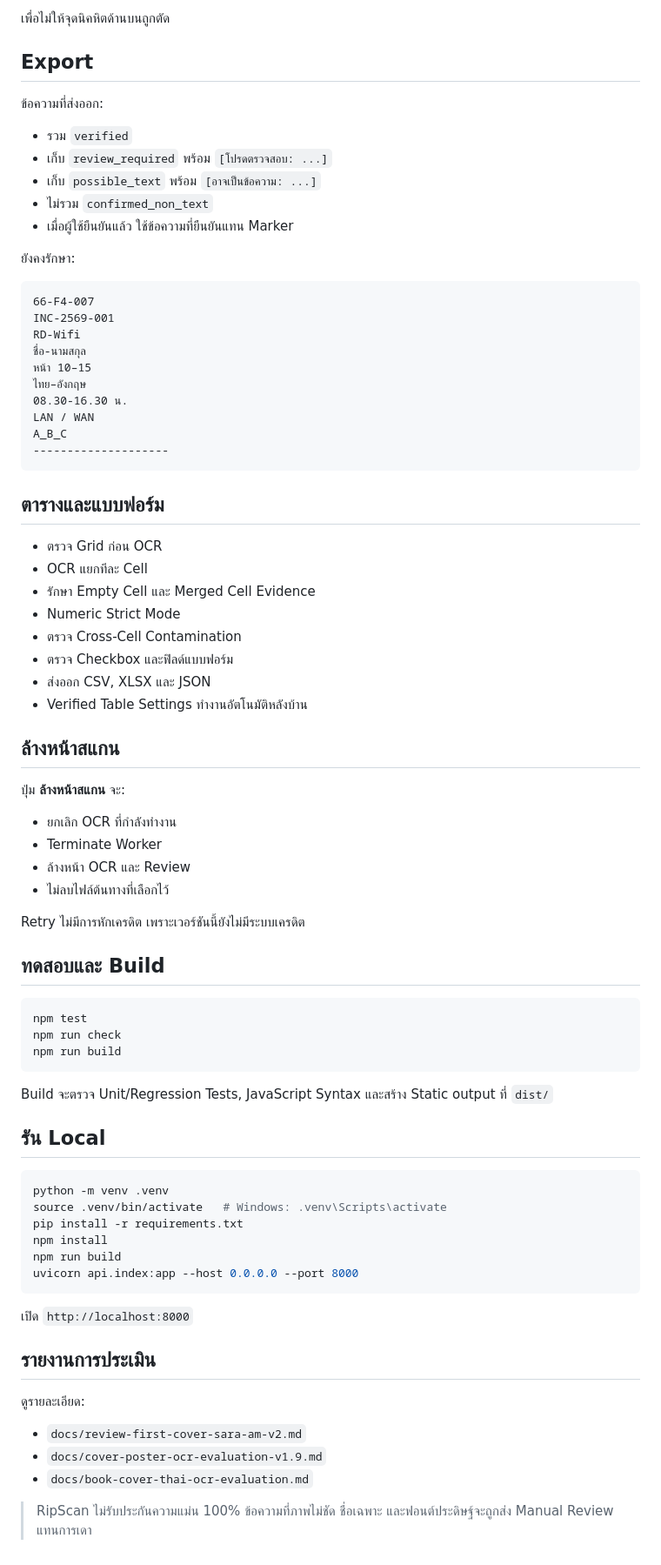
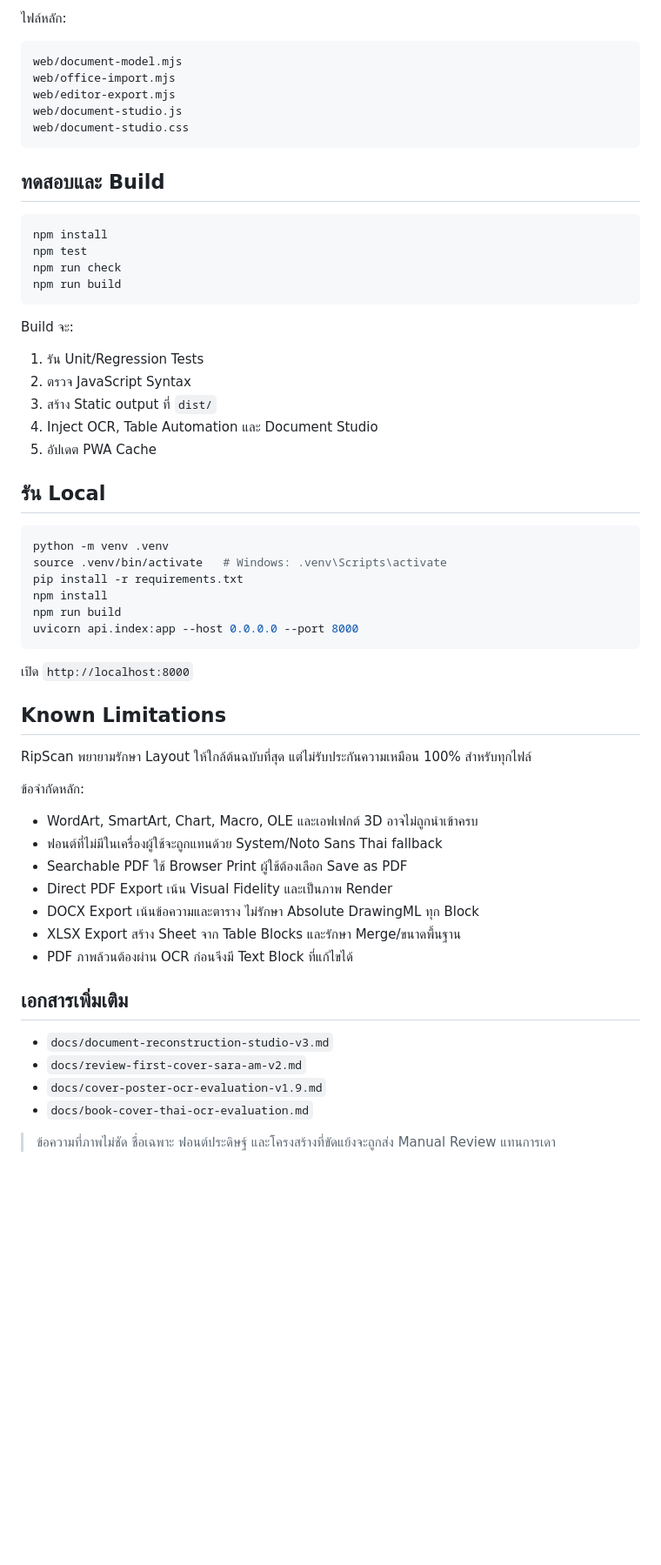
Before and after one commit to Riptwosec-collab/RipScan-, a Markdown page: README.md, the part around one of its changes. Shown at 87% size. Drawn GitHub-style; blank space fills up the shorter version.

````diff
--- a/README.md
+++ b/README.md
@@ -198,63 +233,31 @@ left/right = 15%
 ```
 
-เพื่อไม่ให้จุดนิคหิตด้านบนถูกตัด
-
-## Export
-
-ข้อความที่ส่งออก:
-
-- รวม `verified`
-- เก็บ `review_required` พร้อม `[โปรดตรวจสอบ: ...]`
-- เก็บ `possible_text` พร้อม `[อาจเป็นข้อความ: ...]`
-- ไม่รวม `confirmed_non_text`
-- เมื่อผู้ใช้ยืนยันแล้ว ใช้ข้อความที่ยืนยันแทน Marker
-
-ยังคงรักษา:
+ไฟล์หลัก:
 
 ```text
-66-F4-007
-INC-2569-001
-RD-Wifi
-ชื่อ-นามสกุล
-หน้า 10–15
-ไทย–อังกฤษ
-08.30-16.30 น.
-LAN / WAN
-A_B_C
---------------------
+web/document-model.mjs
+web/office-import.mjs
+web/editor-export.mjs
+web/document-studio.js
+web/document-studio.css
 ```
-
-## ตารางและแบบฟอร์ม
-
-- ตรวจ Grid ก่อน OCR
-- OCR แยกทีละ Cell
-- รักษา Empty Cell และ Merged Cell Evidence
-- Numeric Strict Mode
-- ตรวจ Cross-Cell Contamination
-- ตรวจ Checkbox และฟิลด์แบบฟอร์ม
-- ส่งออก CSV, XLSX และ JSON
-- Verified Table Settings ทำงานอัตโนมัติหลังบ้าน
-
-## ล้างหน้าสแกน
-
-ปุ่ม **ล้างหน้าสแกน** จะ:
-
-- ยกเลิก OCR ที่กำลังทำงาน
-- Terminate Worker
-- ล้างหน้า OCR และ Review
-- ไม่ลบไฟล์ต้นทางที่เลือกไว้
-
-Retry ไม่มีการหักเครดิต เพราะเวอร์ชันนี้ยังไม่มีระบบเครดิต
 
 ## ทดสอบและ Build
 
 ```bash
+npm install
 npm test
 npm run check
 npm run build
 ```
 
-Build จะตรวจ Unit/Regression Tests, JavaScript Syntax และสร้าง Static output ที่ `dist/`
+Build จะ:
+
+1. รัน Unit/Regression Tests
+2. ตรวจ JavaScript Syntax
+3. สร้าง Static output ที่ `dist/`
+4. Inject OCR, Table Automation และ Document Studio
+5. อัปเดต PWA Cache
 
 ## รัน Local
 
@@ -269,12 +272,25 @@ uvicorn api.index:app --host 0.0.0.0 --port 8000
 
 เปิด `http://localhost:8000`
 
-## รายงานการประเมิน
+## Known Limitations
 
-ดูรายละเอียด:
+RipScan พยายามรักษา Layout ให้ใกล้ต้นฉบับที่สุด แต่ไม่รับประกันความเหมือน 100% สำหรับทุกไฟล์
 
+ข้อจำกัดหลัก:
+
+- WordArt, SmartArt, Chart, Macro, OLE และเอฟเฟกต์ 3D อาจไม่ถูกนำเข้าครบ
+- ฟอนต์ที่ไม่มีในเครื่องผู้ใช้จะถูกแทนด้วย System/Noto Sans Thai fallback
+- Searchable PDF ใช้ Browser Print ผู้ใช้ต้องเลือก Save as PDF
+- Direct PDF Export เน้น Visual Fidelity และเป็นภาพ Render
+- DOCX Export เน้นข้อความและตาราง ไม่รักษา Absolute DrawingML ทุก Block
+- XLSX Export สร้าง Sheet จาก Table Blocks และรักษา Merge/ขนาดพื้นฐาน
+- PDF ภาพล้วนต้องผ่าน OCR ก่อนจึงมี Text Block ที่แก้ไขได้
+
+## เอกสารเพิ่มเติม
+
+- `docs/document-reconstruction-studio-v3.md`
 - `docs/review-first-cover-sara-am-v2.md`
 - `docs/cover-poster-ocr-evaluation-v1.9.md`
 - `docs/book-cover-thai-ocr-evaluation.md`
 
-> RipScan ไม่รับประกันความแม่น 100% ข้อความที่ภาพไม่ชัด ชื่อเฉพาะ และฟอนต์ประดิษฐ์จะถูกส่ง Manual Review แทนการเดา
+> ข้อความที่ภาพไม่ชัด ชื่อเฉพาะ ฟอนต์ประดิษฐ์ และโครงสร้างที่ขัดแย้งจะถูกส่ง Manual Review แทนการเดา
````
Also changed, not shown: other parts of README.md (+172 -137 lines).
